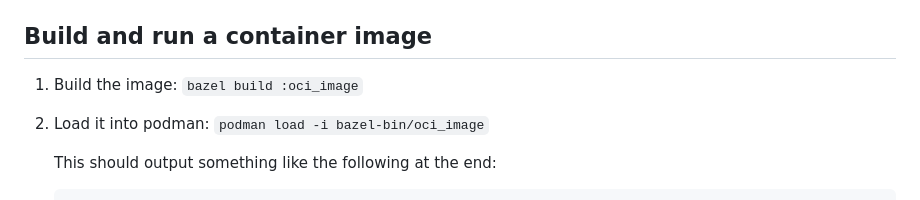
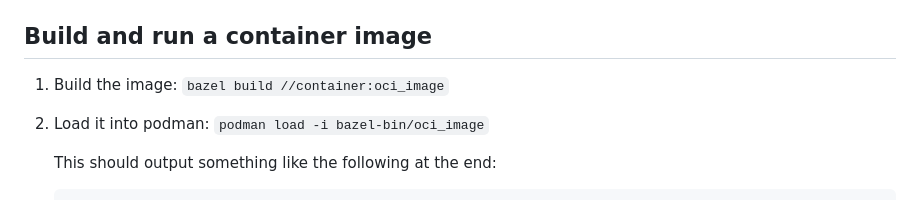
Before and after one commit to jab/shorty, a Markdown page: README.md, the part around the change. GitHub-like rendering.

```diff
--- a/README.md
+++ b/README.md
@@ -129,7 +129,7 @@ except using the corresponding `test` files and targets instead of `base`.
 
 ## Build and run a container image
 
-1. Build the image: `bazel build :oci_image`
+1. Build the image: `bazel build //container:oci_image`
 
 1. Load it into podman: `podman load -i bazel-bin/oci_image`
 
```
